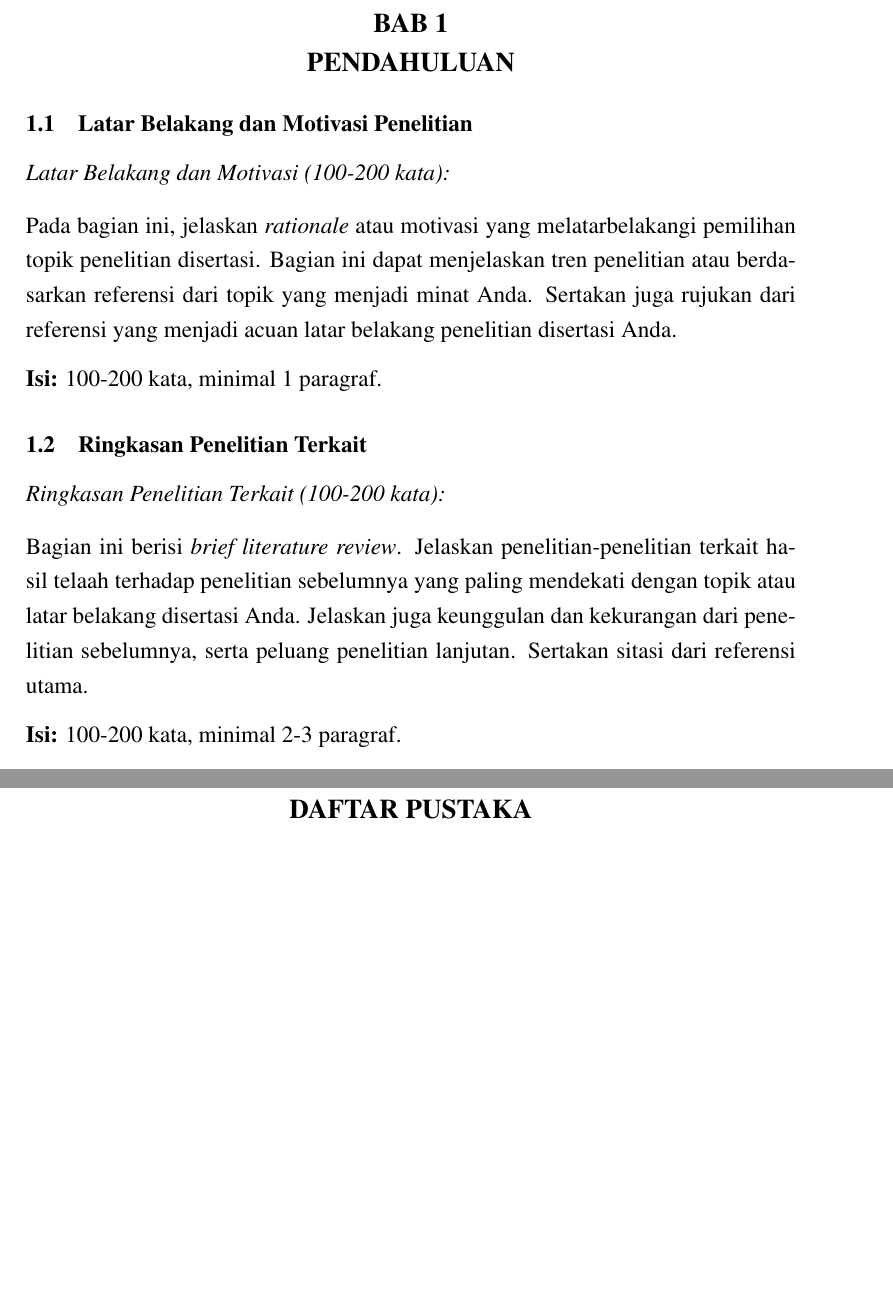
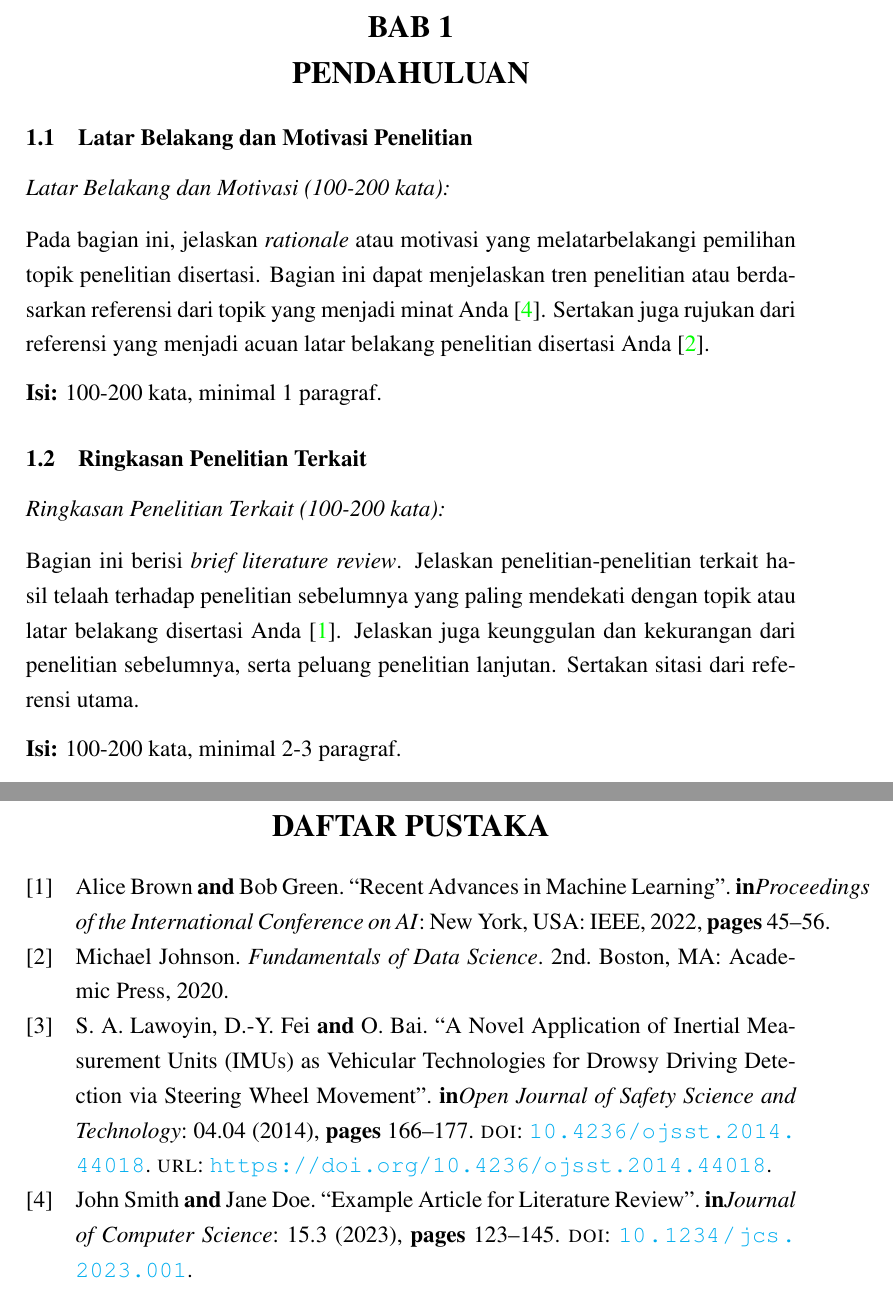
Before and after one commit to neuraldecoding/template, a LaTeX document (Template-Ujian-Kualifikasi-DJN.tex): two parts of pages 4 and 8 of 8 before the commit and two parts of pages 4 and 9 of 9 after it, joined at a grey line, cut so that both start at the same text, the shorter picture padded with empty space. Compiled offline with pdfLaTeX.

Commit message:
feat: Increase section and TOC title font sizes and add example citations to content sections.

```diff
--- a/Template-Ujian-Kualifikasi-DJN.tex
+++ b/Template-Ujian-Kualifikasi-DJN.tex
@@ -33,7 +33,7 @@
 
 % Title Formatting
 \titleformat{\section}
-    {\normalfont\fontsize{14}{16}\bfseries\centering}{\thesection}{1em}{}
+    {\normalfont\fontsize{16}{19}\bfseries\centering}{\thesection}{1em}{}
 
 \titleformat{\subsection}
     {\normalfont\fontsize{12}{14}\bfseries}{\thesubsection}{1em}{}
@@ -60,7 +60,7 @@
 
 % Table of Contents customization
 \renewcommand{\contentsname}{DAFTAR ISI}
-\renewcommand{\cfttoctitlefont}{\hfill\Large\bfseries}
+\renewcommand{\cfttoctitlefont}{\hfill\fontsize{16}{19}\selectfont\bfseries}
 \renewcommand{\cftaftertoctitle}{\hfill}
 
 % Subsection numbering format
@@ -212,7 +212,7 @@ Paragraf ringkasan harus mencakup:
 \subsection{Latar Belakang dan Motivasi Penelitian}
 
 \begin{background}
-Pada bagian ini, jelaskan \textit{rationale} atau motivasi yang melatarbelakangi pemilihan topik penelitian disertasi. Bagian ini dapat menjelaskan tren penelitian atau berdasarkan referensi dari topik yang menjadi minat Anda. Sertakan juga rujukan dari referensi yang menjadi acuan latar belakang penelitian disertasi Anda.
+Pada bagian ini, jelaskan \textit{rationale} atau motivasi yang melatarbelakangi pemilihan topik penelitian disertasi. Bagian ini dapat menjelaskan tren penelitian atau berdasarkan referensi dari topik yang menjadi minat Anda \cite{example2023}. Sertakan juga rujukan dari referensi yang menjadi acuan latar belakang penelitian disertasi Anda \cite{textbook2020}.
 
 \textbf{Isi:} 100-200 kata, minimal 1 paragraf.
 \end{background}
@@ -220,7 +220,7 @@ Pada bagian ini, jelaskan \textit{rationale} atau motivasi yang melatarbelakangi
 \subsection{Ringkasan Penelitian Terkait}
 
 \begin{literaturereview}
-Bagian ini berisi \textit{brief literature review}. Jelaskan penelitian-penelitian terkait hasil telaah terhadap penelitian sebelumnya yang paling mendekati dengan topik atau latar belakang disertasi Anda. Jelaskan juga keunggulan dan kekurangan dari penelitian sebelumnya, serta peluang penelitian lanjutan. Sertakan sitasi dari referensi utama.
+Bagian ini berisi \textit{brief literature review}. Jelaskan penelitian-penelitian terkait hasil telaah terhadap penelitian sebelumnya yang paling mendekati dengan topik atau latar belakang disertasi Anda \cite{conference2022}. Jelaskan juga keunggulan dan kekurangan dari penelitian sebelumnya, serta peluang penelitian lanjutan. Sertakan sitasi dari referensi utama.
 
 \textbf{Isi:} 100-200 kata, minimal 2-3 paragraf.
 \end{literaturereview}
```
Also changed, not shown: Template-Ujian-Kualifikasi-DJN.pdf, Template-Ujian-Kualifikasi-DJN.tex (2 more changed lines).
